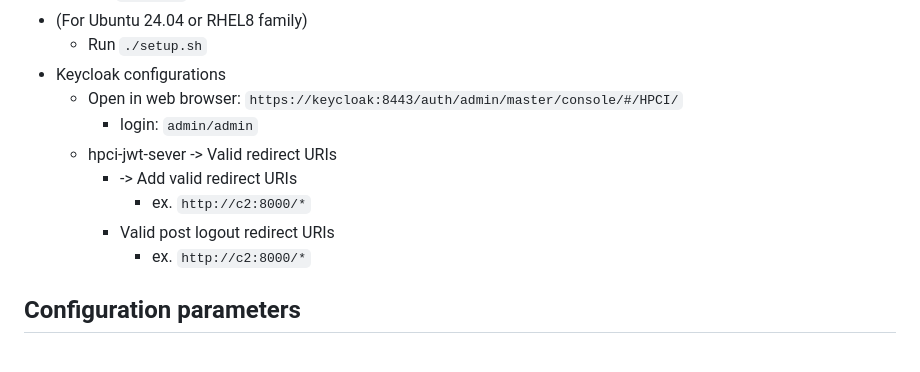
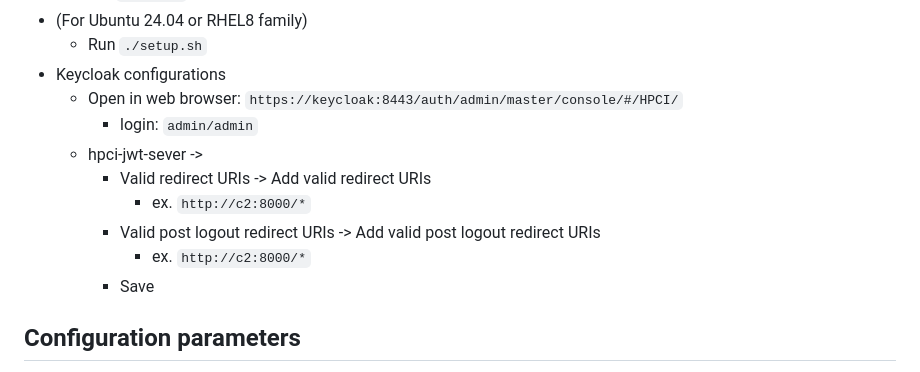
Before and after one commit to yukio708/gfarm-http-gateway, a Markdown page: README.md, the part around the change. Rendered like a GitHub page.

```diff
--- a/README.md
+++ b/README.md
@@ -33,11 +33,12 @@ HTTP gateway for Gfarm filesystem
 - Keycloak configurations
   - Open in web browser: `https://keycloak:8443/auth/admin/master/console/#/HPCI/`
     - login: `admin/admin`
-  - hpci-jwt-sever ->  Valid redirect URIs
-    - -> Add valid redirect URIs
+  - hpci-jwt-sever ->
+    - Valid redirect URIs -> Add valid redirect URIs
       - ex. `http://c2:8000/*`
-    - Valid post logout redirect URIs
+    - Valid post logout redirect URIs -> Add valid post logout redirect URIs
       - ex. `http://c2:8000/*`
+    - Save
 
 ## Configuration parameters
 
```
